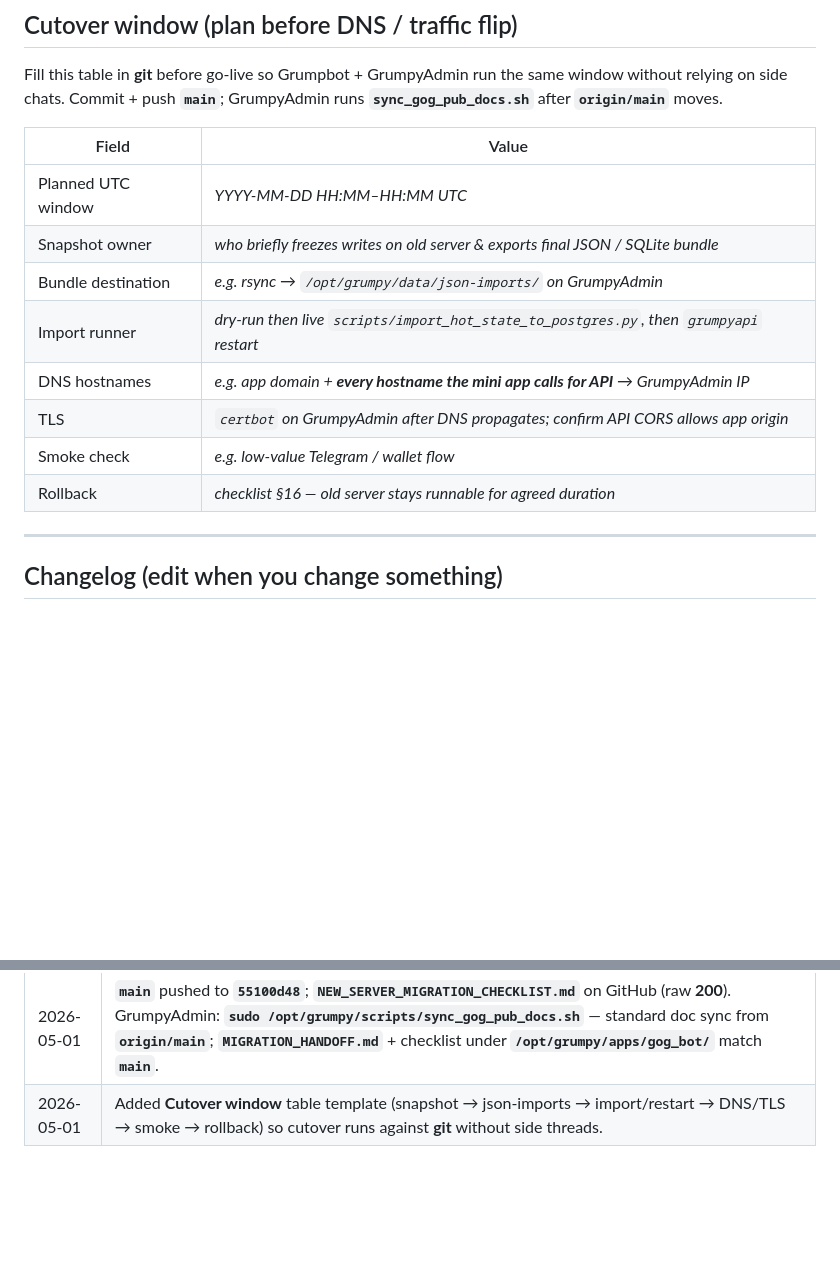
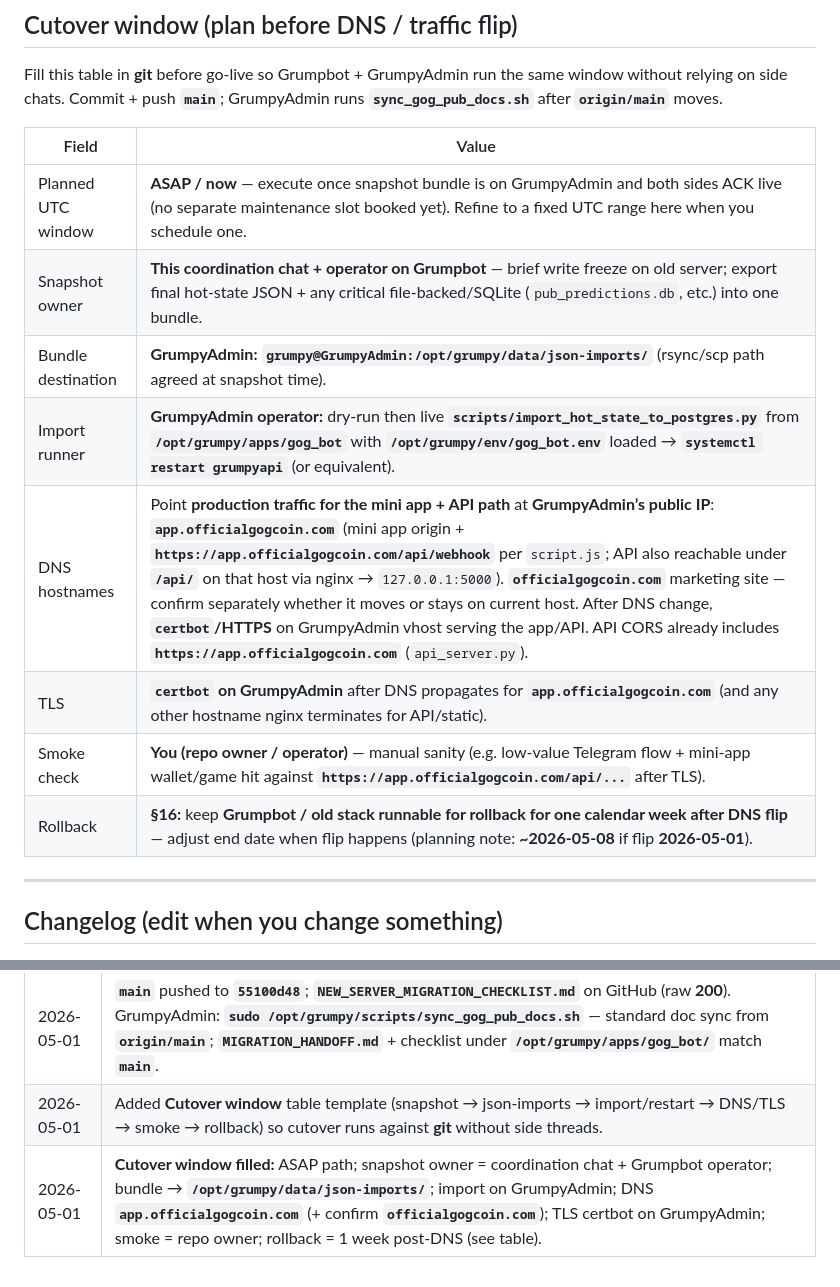
Before and after one commit to clowe1985/gog-pub-games, a Markdown page: MIGRATION_HANDOFF.md, 2 parts joined by grey strips. GitHub-like rendering; blank space fills up the shorter version.

Commit message:
docs: fill cutover window table (ASAP path, DNS app.officialgogcoin.com)
Made-with: Cursor

```diff
--- a/MIGRATION_HANDOFF.md
+++ b/MIGRATION_HANDOFF.md
@@ -170,14 +170,14 @@ Fill this table in **git** before go-live so Grumpbot + GrumpyAdmin run the same
 
 | Field | Value |
 |-------|-------|
-| Planned UTC window | _YYYY-MM-DD HH:MM–HH:MM UTC_ |
-| Snapshot owner | _who briefly freezes writes on old server & exports final JSON / SQLite bundle_ |
-| Bundle destination | _e.g. rsync → `/opt/grumpy/data/json-imports/` on GrumpyAdmin_ |
-| Import runner | _dry-run then live `scripts/import_hot_state_to_postgres.py`, then `grumpyapi` restart_ |
-| DNS hostnames | _e.g. app domain + **every hostname the mini app calls for API** → GrumpyAdmin IP_ |
-| TLS | _`certbot` on GrumpyAdmin after DNS propagates; confirm API CORS allows app origin_ |
-| Smoke check | _e.g. low-value Telegram / wallet flow_ |
-| Rollback | _checklist §16 — old server stays runnable for agreed duration_ |
+| Planned UTC window | **ASAP / now** — execute once snapshot bundle is on GrumpyAdmin and both sides ACK live (no separate maintenance slot booked yet). Refine to a fixed UTC range here when you schedule one. |
+| Snapshot owner | **This coordination chat + operator on Grumpbot** — brief write freeze on old server; export final hot-state JSON + any critical file-backed/SQLite (`pub_predictions.db`, etc.) into one bundle. |
+| Bundle destination | **GrumpyAdmin:** **`grumpy@GrumpyAdmin:/opt/grumpy/data/json-imports/`** (rsync/scp path agreed at snapshot time). |
+| Import runner | **GrumpyAdmin operator:** dry-run then live **`scripts/import_hot_state_to_postgres.py`** from **`/opt/grumpy/apps/gog_bot`** with **`/opt/grumpy/env/gog_bot.env`** loaded → **`systemctl restart grumpyapi`** (or equivalent). |
+| DNS hostnames | Point **production traffic for the mini app + API path** at **GrumpyAdmin’s public IP**: **`app.officialgogcoin.com`** (mini app origin + **`https://app.officialgogcoin.com/api/webhook`** per `script.js`; API also reachable under **`/api/`** on that host via nginx → `127.0.0.1:5000`). **`officialgogcoin.com`** marketing site — confirm separately whether it moves or stays on current host. After DNS change, **`certbot`/HTTPS** on GrumpyAdmin vhost serving the app/API. API CORS already includes **`https://app.officialgogcoin.com`** (`api_server.py`). |
+| TLS | **`certbot` on GrumpyAdmin** after DNS propagates for **`app.officialgogcoin.com`** (and any other hostname nginx terminates for API/static). |
+| Smoke check | **You (repo owner / operator)** — manual sanity (e.g. low-value Telegram flow + mini-app wallet/game hit against **`https://app.officialgogcoin.com/api/...`** after TLS). |
+| Rollback | **§16:** keep **Grumpbot / old stack runnable for rollback for one calendar week after DNS flip** — adjust end date when flip happens (planning note: **~2026-05-08** if flip **2026-05-01**). |
 
 ---
 
@@ -191,3 +191,4 @@ Fill this table in **git** before go-live so Grumpbot + GrumpyAdmin run the same
 | 2026-05-01 | GrumpyAdmin: shallow-cloned **`origin/main`** for docs; installed **`MIGRATION_HANDOFF.md`** under **`/opt/grumpy/apps/gog_bot/`**. Git canonical updated: public remote **`https://github.com/clowe1985/gog-pub-games.git`**, branch **`main`**, repo-root vs deploy-dir note, doc-only **`git clone --depth 1`** + **`install`** recipe; **`NEW_SERVER_MIGRATION_CHECKLIST.md`** committed to **`main`** for same sync path. |
 | 2026-05-01 | **`main`** pushed to **`55100d48`**; **`NEW_SERVER_MIGRATION_CHECKLIST.md`** on GitHub (raw **200**). GrumpyAdmin: **`sudo /opt/grumpy/scripts/sync_gog_pub_docs.sh`** — standard doc sync from **`origin/main`**; **`MIGRATION_HANDOFF.md`** + checklist under **`/opt/grumpy/apps/gog_bot/`** match **`main`**. |
 | 2026-05-01 | Added **Cutover window** table template (snapshot → json-imports → import/restart → DNS/TLS → smoke → rollback) so cutover runs against **git** without side threads. |
+| 2026-05-01 | **Cutover window filled:** ASAP path; snapshot owner = coordination chat + Grumpbot operator; bundle → **`/opt/grumpy/data/json-imports/`**; import on GrumpyAdmin; DNS **`app.officialgogcoin.com`** (+ confirm **`officialgogcoin.com`**); TLS certbot on GrumpyAdmin; smoke = repo owner; rollback = 1 week post-DNS (see table). |
```
